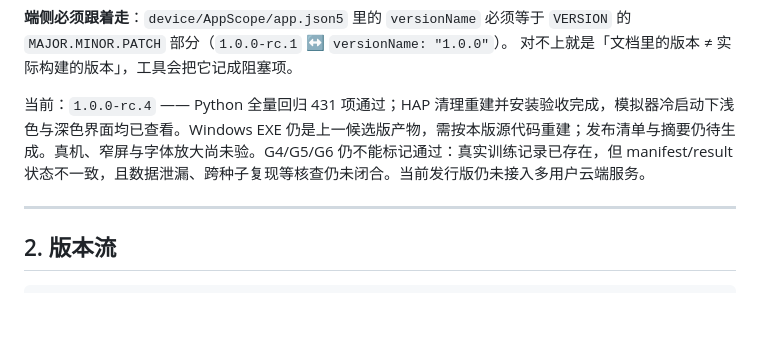
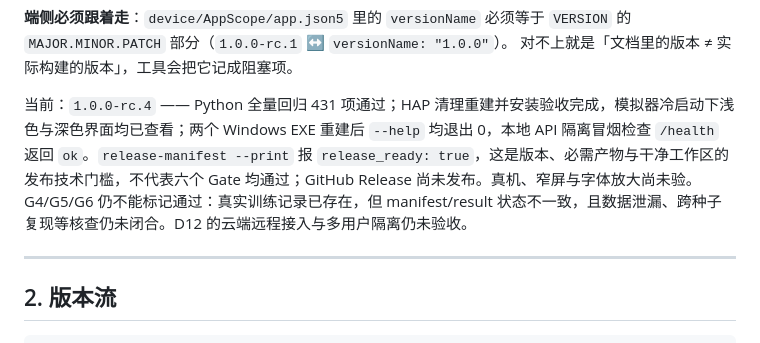
Before and after one commit to dmsj607050/You-Just-Lead, a Markdown page: docs/versioning.md, the part around the change. Drawn GitHub-style; blank space fills up the shorter version.

```diff
--- a/docs/versioning.md
+++ b/docs/versioning.md
@@ -20,7 +20,7 @@ MAJOR.MINOR.PATCH-<stage>.<序号>   预发布
 `MAJOR.MINOR.PATCH` 部分（`1.0.0-rc.1` ↔ `versionName: "1.0.0"`）。
 对不上就是「文档里的版本 ≠ 实际构建的版本」，工具会把它记成阻塞项。
 
-当前：`1.0.0-rc.4` —— Python 全量回归 431 项通过；HAP 清理重建并安装验收完成，模拟器冷启动下浅色与深色界面均已查看。Windows EXE 仍是上一候选版产物，需按本版源代码重建；发布清单与摘要仍待生成。真机、窄屏与字体放大尚未验。G4/G5/G6 仍不能标记通过：真实训练记录已存在，但 manifest/result 状态不一致，且数据泄漏、跨种子复现等核查仍未闭合。当前发行版仍未接入多用户云端服务。
+当前：`1.0.0-rc.4` —— Python 全量回归 431 项通过；HAP 清理重建并安装验收完成，模拟器冷启动下浅色与深色界面均已查看；两个 Windows EXE 重建后 `--help` 均退出 0，本地 API 隔离冒烟检查 `/health` 返回 `ok`。`release-manifest --print` 报 `release_ready: true`，这是版本、必需产物与干净工作区的发布技术门槛，不代表六个 Gate 均通过；GitHub Release 尚未发布。真机、窄屏与字体放大尚未验。G4/G5/G6 仍不能标记通过：真实训练记录已存在，但 manifest/result 状态不一致，且数据泄漏、跨种子复现等核查仍未闭合。D12 的云端远程接入与多用户隔离仍未验收。
 
 ---
 
```
Also changed, not shown: CHANGELOG.md (+3 -1 lines).
